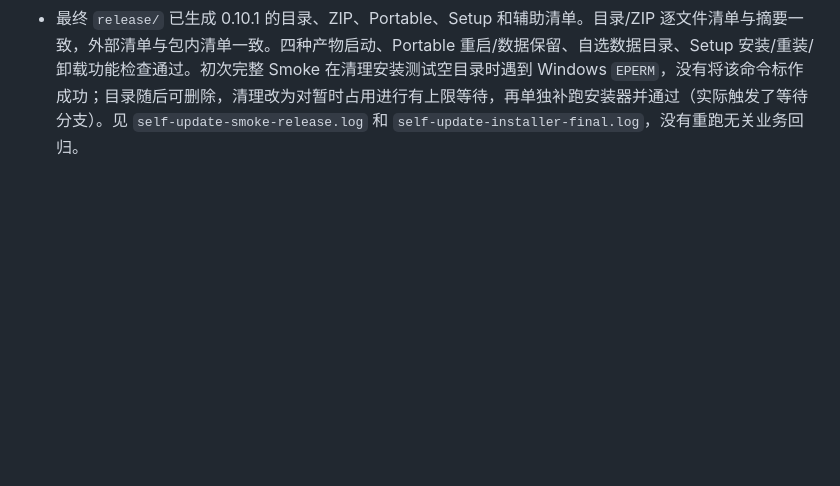
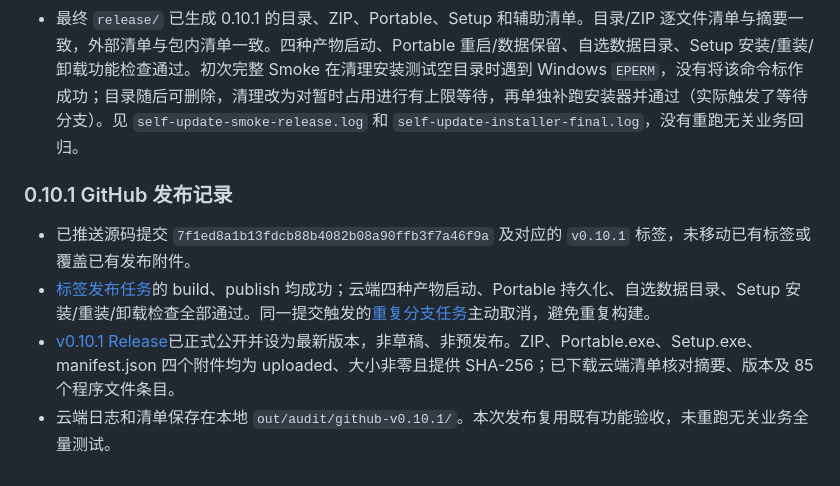
Before and after one commit to loogg/modbus-debugger, a Markdown page: docs/full-audit.md, the part around the change. Drawn GitHub-style; blank space fills up the shorter version.

Commit message:
docs: record successful v0.10.1 GitHub publication

```diff
--- a/docs/full-audit.md
+++ b/docs/full-audit.md
@@ -121,3 +121,10 @@
 - 实际应用测试发现并修复了普通子进程随 Electron 退出、detached PowerShell 空执行、Windows 控制台中文编码、NSIS 缺少 InstallLocation、打包器添加清单外 elevate.exe 等问题。单独脚本通过没有被当成跨进程更新通过。测试脚本也修正了异步按钮状态与重启后的 DevTools 端点等待。
 - 自升级用例只在 GitHub HTTP 边界提供本机测试附件；应用、文件替换、安装、回滚、重启及版本快照均真实执行。测试版没有发布到 GitHub。未运行无关业务全量回归，未推送或发布此版本。
 - 最终 `release/` 已生成 0.10.1 的目录、ZIP、Portable、Setup 和辅助清单。目录/ZIP 逐文件清单与摘要一致，外部清单与包内清单一致。四种产物启动、Portable 重启/数据保留、自选数据目录、Setup 安装/重装/卸载功能检查通过。初次完整 Smoke 在清理安装测试空目录时遇到 Windows `EPERM`，没有将该命令标作成功；目录随后可删除，清理改为对暂时占用进行有上限等待，再单独补跑安装器并通过（实际触发了等待分支）。见 `self-update-smoke-release.log` 和 `self-update-installer-final.log`，没有重跑无关业务回归。
+
+### 0.10.1 GitHub 发布记录
+
+- 已推送源码提交 `7f1ed8a1b13fdcb88b4082b08a90ffb3f7a46f9a` 及对应的 `v0.10.1` 标签，未移动已有标签或覆盖已有发布附件。
+- [标签发布任务](https://github.com/loogg/modbus-debugger/actions/runs/34973709204)的 build、publish 均成功；云端四种产物启动、Portable 持久化、自选数据目录、Setup 安装/重装/卸载检查全部通过。同一提交触发的[重复分支任务](https://github.com/loogg/modbus-debugger/actions/runs/34973709482)主动取消，避免重复构建。
+- [v0.10.1 Release](https://github.com/loogg/modbus-debugger/releases/tag/v0.10.1)已正式公开并设为最新版本，非草稿、非预发布。ZIP、Portable.exe、Setup.exe、manifest.json 四个附件均为 uploaded、大小非零且提供 SHA-256；已下载云端清单核对摘要、版本及 85 个程序文件条目。
+- 云端日志和清单保存在本地 `out/audit/github-v0.10.1/`。本次发布复用既有功能验收，未重跑无关业务全量测试。
```
